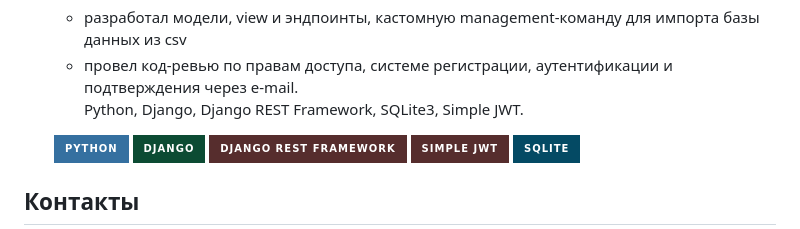
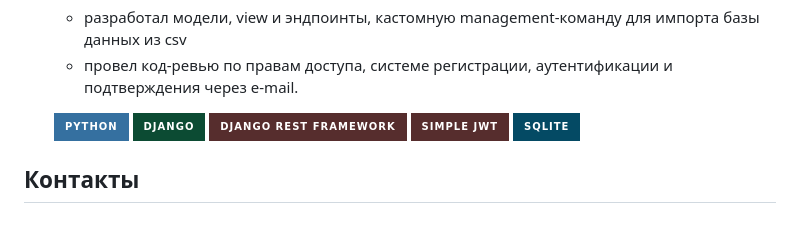
Before and after one commit to Timofey-G/Practicum.Yandex, a Markdown page: README.md, the part around the change. Drawn GitHub-style; badges without logos.

```diff
--- a/README.md
+++ b/README.md
@@ -42,7 +42,6 @@
     базы данных из csv
     - провел код-ревью по правам доступа, системе регистрации, аутентификации и
     подтверждения через e-mail.
-    Python, Django, Django REST Framework, SQLite3, Simple JWT.
 
     [![Python][Python]][Python-url]
     [![Django][Django]][Django-url]
```
